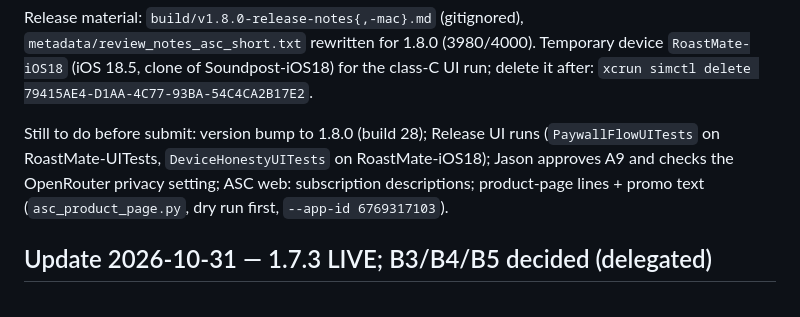
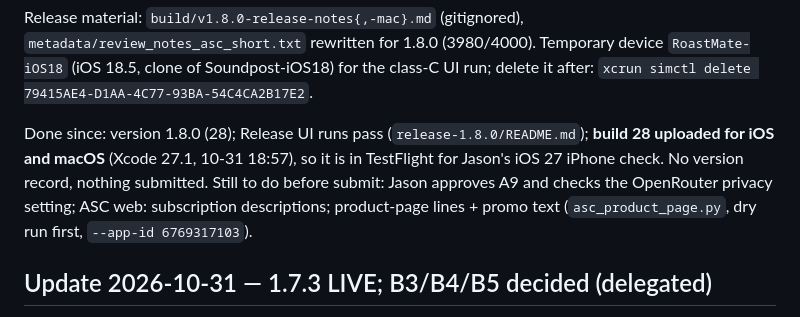
Before and after one commit to JasonYeYuhe/RoastMate-iOS, a Markdown page: docs/HANDOFF_v1.8_NEXT_SESSION.md, the part around the change. GitHub-like rendering.

Commit message:
handoff: 1.8.0 build 28 uploaded (TestFlight), submit waits on A9 + ASC subscription text
Co-Authored-By: Claude Opus 5.5 <noreply@anthropic.com>

```diff
--- a/docs/HANDOFF_v1.8_NEXT_SESSION.md
+++ b/docs/HANDOFF_v1.8_NEXT_SESSION.md
@@ -47,9 +47,10 @@ Release material: `build/v1.8.0-release-notes{,-mac}.md` (gitignored),
 Temporary device `RoastMate-iOS18` (iOS 18.5, clone of Soundpost-iOS18) for the
 class-C UI run; delete it after: `xcrun simctl delete 79415AE4-D1AA-4C77-93BA-54C4CA2B17E2`.
 
-Still to do before submit: version bump to 1.8.0 (build 28); Release UI runs
-(`PaywallFlowUITests` on RoastMate-UITests, `DeviceHonestyUITests` on
-RoastMate-iOS18); Jason approves A9 and checks the OpenRouter privacy setting;
+Done since: version 1.8.0 (28); Release UI runs pass (`release-1.8.0/README.md`);
+**build 28 uploaded for iOS and macOS** (Xcode 27.1, 10-31 18:57), so it is in
+TestFlight for Jason's iOS 27 iPhone check. No version record, nothing submitted.
+Still to do before submit: Jason approves A9 and checks the OpenRouter privacy setting;
 ASC web: subscription descriptions; product-page lines + promo text
 (`asc_product_page.py`, dry run first, `--app-id 6769317103`).
 
```
